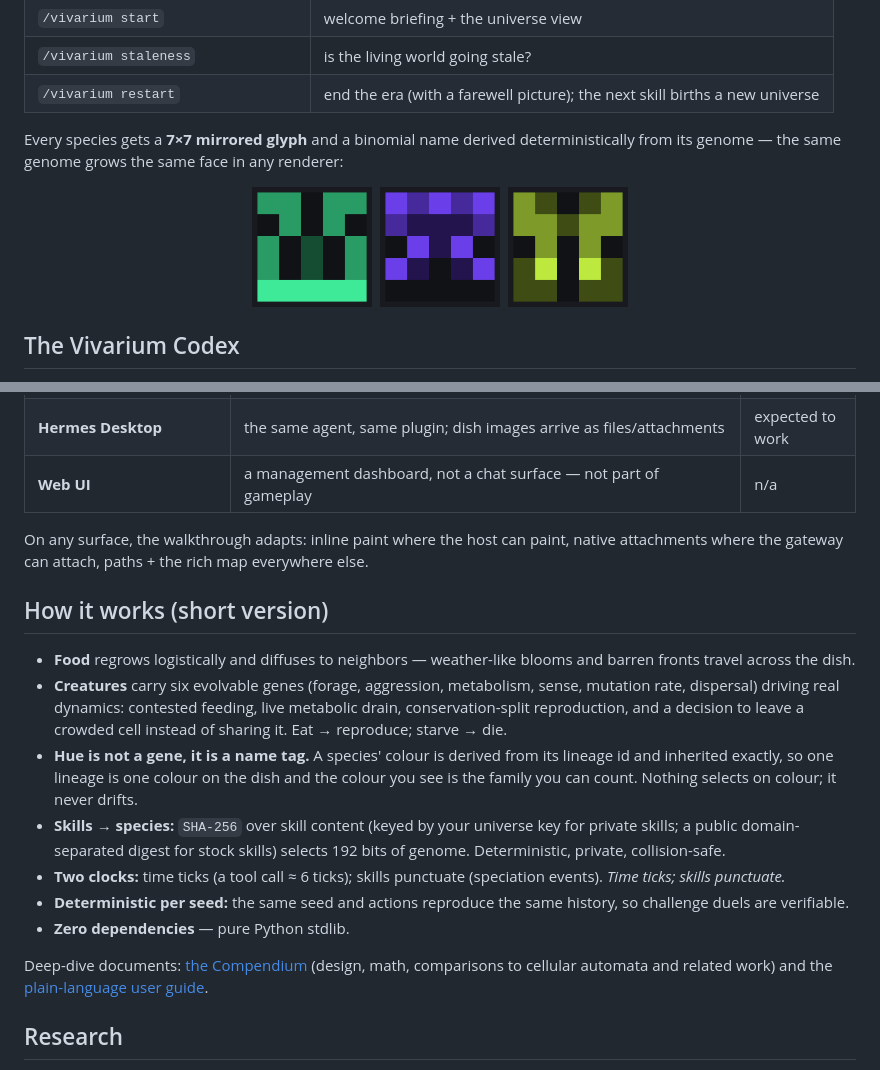
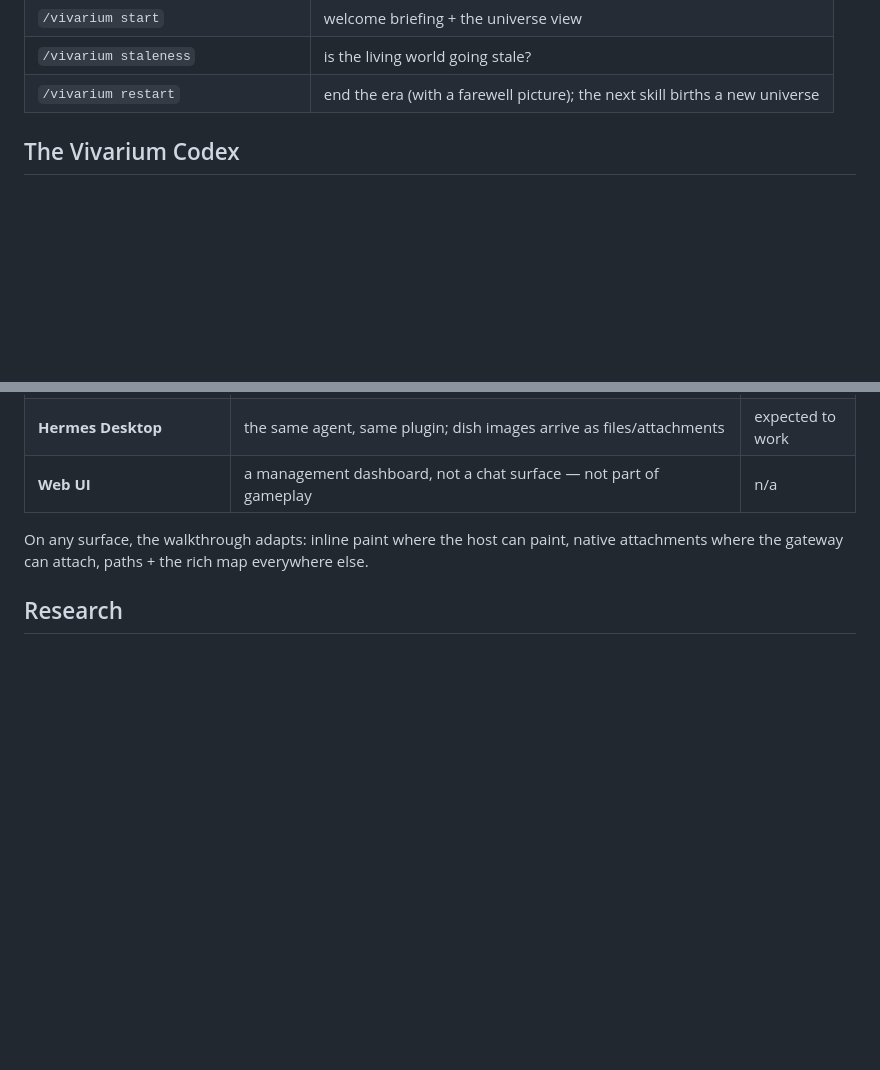
Before and after one commit to r3adaszer0/vivarium, a Markdown page: README.md, 2 parts joined by grey strips. Drawn GitHub-style; blank space fills up the shorter version.

```diff
--- a/README.md
+++ b/README.md
@@ -102,16 +164,6 @@ agent learns introduces a new species.
 | `/vivarium start` | welcome briefing + the universe view |
 | `/vivarium staleness` | is the living world going stale? |
 | `/vivarium restart` | end the era (with a farewell picture); the next skill births a new universe |
-
-Every species gets a **7×7 mirrored glyph** and a binomial name derived
-deterministically from its genome — the same genome grows the same face in any
-renderer:
-
-<p align="center">
-  <img src="docs/assets/glyph_c88c94.png" alt="Mutabilis minor" width="120">&nbsp;
-  <img src="docs/assets/glyph_2f3fa9.png" alt="Chroma ferox" width="120">&nbsp;
-  <img src="docs/assets/glyph_da4824.png" alt="Foragia vagans" width="120">
-</p>
 
 ## The Vivarium Codex
 
@@ -175,32 +227,6 @@ On any surface, the walkthrough adapts: inline paint where the host can
 paint, native attachments where the gateway can attach, paths + the rich map
 everywhere else.
 
-## How it works (short version)
-
-- **Food** regrows logistically and diffuses to neighbors — weather-like
-  blooms and barren fronts travel across the dish.
-- **Creatures** carry six evolvable genes (forage, aggression, metabolism,
-  sense, mutation rate, dispersal) driving real dynamics: contested
-  feeding, live metabolic drain, conservation-split reproduction, and a
-  decision to leave a crowded cell instead of sharing it. Eat → reproduce;
-  starve → die.
-- **Hue is not a gene, it is a name tag.** A species' colour is derived
-  from its lineage id and inherited exactly, so one lineage is one colour
-  on the dish and the colour you see is the family you can count. Nothing
-  selects on colour; it never drifts.
-- **Skills → species:** `SHA-256` over skill content (keyed by your universe
-  key for private skills; a public domain-separated digest for stock skills)
-  selects 192 bits of genome. Deterministic, private, collision-safe.
-- **Two clocks:** time ticks (a tool call ≈ 6 ticks); skills punctuate
-  (speciation events). *Time ticks; skills punctuate.*
-- **Deterministic per seed:** the same seed and actions reproduce the same
-  history, so challenge duels are verifiable.
-- **Zero dependencies** — pure Python stdlib.
-
-Deep-dive documents: [the Compendium](docs/vivarium_compendium.pdf) (design,
-math, comparisons to cellular automata and related work) and the
-[plain-language user guide](docs/user_guide.pdf).
-
 ## Research
 
 Long-run dishes converge to 1–2 dominant lineages — island-biogeography
```
Also changed, not shown: other parts of README.md (+62 -0 lines), docs/assets/glyph_08f3e7f9.png (added), docs/assets/glyph_d5fc014b.png (added), docs/assets/glyph_e38187eb.png (added), docs/assets/glyph_f8f2a937.png (added).
